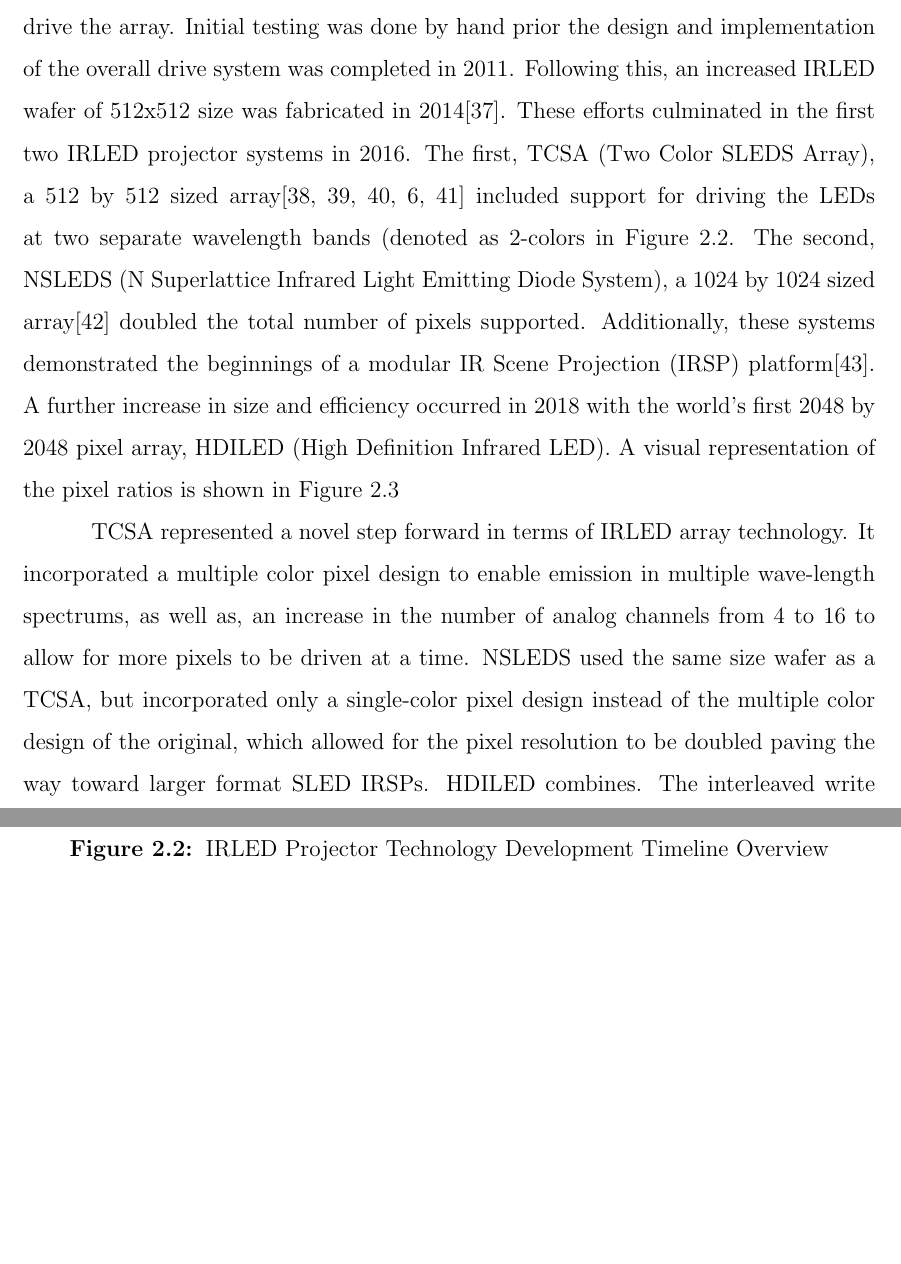
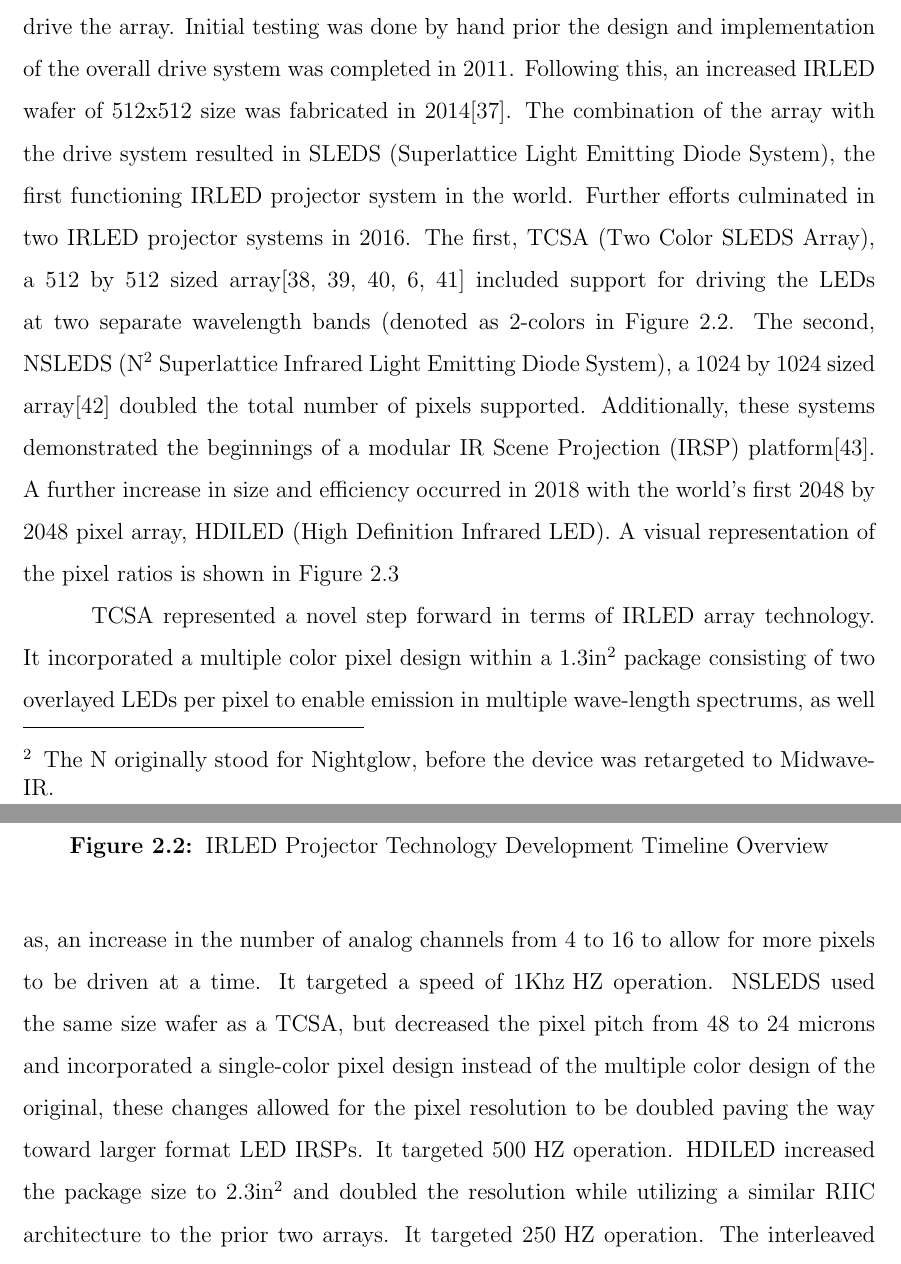
Before and after one commit to snaphat/phd_aaron_landwehr, a LaTeX thesis (_THESIS.tex, which reads text/background.tex): two parts of pages 17 and 18 of 58 before the commit and two parts of pages 17 and 18 of 59 after it, joined at a grey line, cut so that both start at the same text, the shorter picture padded with empty space. Compiled offline with pdfLaTeX; a LaTeX package or settings file that is missing is left out.

Commit message:
Add to background. Fix footnotes renumbering per chapter.

```diff
--- a/_THESIS.tex
+++ b/_THESIS.tex
@@ -16,6 +16,8 @@
 \usepackage{array}
 \usepackage{colortbl}
 \tcbuselibrary{skins}
+\usepackage{chngcntr}
+\counterwithout{footnote}{chapter}
 
 \pdfoptionpdfminorversion=7
 
--- a/text/background.tex
+++ b/text/background.tex
@@ -14,7 +14,9 @@
     IRLED based IRSPs are made up light emitting diodes (LEDs) that emit light in the IR spectrum\cite{biard1966semiconductor}. Since their inception they have been utilized in various fields such as medical\cite{MonteiroEtAl2011,MEEKS1998433,Sadick2009,takhtfooladi2015effects,yamanishi1995respiration} sensing; tracking; and localization\cite{PlotogVladescu2015,Kimon2001,SCHOLZ20151233,WalshDaemsSteckel2015,zeylikovich2003mid}, and communication\cite{CossuEtAl2014,escobosa2004ir,GeorgopoulosKormakopoulos1986,sohn2007localization,JangEtAl2012}. Modern IRLED projectors are an emerging technology with various applications within the IR sensor testing community. A complete IRLED based IRSP system consist of various technologies and processes as shown in Figure~\ref{fig:sleds_system}. One denotes the scene generation and non-uniformity correction (NUC) process. This is where pixel data representing IR scenes is fed to a system for display. The NUC process is for correcting for physical and thermal non-uniformity\cite{BarakhshanEtAl2017} in an IRLED array\cite{BarakhshanEtAl2018}. Two denotes the close support electronics\cite{ejzak4} which are responsible for converting a digital representation of a scene into analog signaling that goes directly to an array. Three indicates the dewar\cite{lang1, MarksEtAl2017} or vaccum chamber which houses an IRLED array and is utilized to keep it below ambient temperatures or at cryogenic temperature ranges. Four indicates an IRLED hybrid which consist of a Read-in Integrated Circuit (RIIC)\cite{HernandezEtAl2017} used to address an IRLED array and the array itself. Analog signals coming from the CSE go into the dewar, and then are mapped using the RIIC, which results in specific IRLEDs within an array being driven. Five indicates an IR recording apparatus of some sort utilized to record IR data from an array. Synchronization between source generation, display, and recording is maintained via synchronization signaling. Often Camera Link serial communication\cite{CameraLink2000, zhu2008design} is used.
 
 
-    Figure~\ref{fig:sleds_timeline} shows the development timeline for IRLED Projector technology. In 2008, the world's first IRLED array called the Superlattice Light Emitting Diodes (SLEDs) array was completed in 2008\cite{ahmed1}. This device was a hybridized combination of an 68 by 68 IRLED wafer bonded to a RIIC wafer\cite{das2} providing the electronics to drive the array. Initial testing was done by hand prior the design and implementation of the overall drive system was completed in 2011. Following this, an increased IRLED wafer of 512x512 size was fabricated in 2014\cite{norton1}. These efforts culminated in the first two IRLED projector systems in 2016. The first, TCSA (Two Color SLEDS Array), a 512 by 512 sized array\cite{McGeeEtAl2015, ejzak1, ejzak2, EjzakEtAl2016, RickerEtAl2017} included support for driving the LEDs at two separate wavelength bands (denoted as 2-colors in Figure~\ref{fig:sleds_timeline}. The second, NSLEDS (N Superlattice Infrared Light Emitting Diode System), a 1024 by 1024 sized array\cite{benedict1} doubled the total number of pixels supported. Additionally, these systems demonstrated the beginnings of a modular IR Scene Projection (IRSP) platform\cite{BrowningEtAl2019}. A further increase in size and efficiency occurred in 2018 with the world's first 2048 by 2048 pixel array, HDILED (High Definition Infrared LED). A visual representation of the pixel ratios is shown in Figure~\ref{fig:tcsa_nsleds_hdiled_array_ratio}
+    Figure~\ref{fig:sleds_timeline} shows the development timeline for IRLED Projector technology. In 2008, the world's first IRLED array called the Superlattice Light Emitting Diodes (SLEDs) array was completed in 2008\cite{ahmed1}. This device was a hybridized combination of an 68 by 68 IRLED wafer bonded to a RIIC wafer\cite{das2} providing the electronics to drive the array. Initial testing was done by hand prior the design and implementation of the overall drive system was completed in 2011. Following this, an increased IRLED wafer of 512x512 size was fabricated in 2014\cite{norton1}. The combination of the array with the drive system resulted in SLEDS (Superlattice Light Emitting Diode System), the first functioning IRLED projector system in the world. Further efforts culminated in two IRLED projector systems in 2016. The first, TCSA (Two Color SLEDS Array), a 512 by 512 sized array\cite{McGeeEtAl2015, ejzak1, ejzak2, EjzakEtAl2016, RickerEtAl2017} included support for driving the LEDs at two separate wavelength bands (denoted as 2-colors in Figure~\ref{fig:sleds_timeline}. The second, NSLEDS (N\footnote{The N originally stood for Nightglow, before the device was retargeted to Midwave-IR.} Superlattice Infrared Light Emitting Diode System), a 1024 by 1024 sized array\cite{benedict1} doubled the total number of pixels supported. Additionally, these systems demonstrated the beginnings of a modular IR Scene Projection (IRSP) platform\cite{BrowningEtAl2019}. A further increase in size and efficiency occurred in 2018 with the world's first 2048 by 2048 pixel array, HDILED (High Definition Infrared LED). A visual representation of the pixel ratios is shown in Figure~\ref{fig:tcsa_nsleds_hdiled_array_ratio}
+
+    TCSA represented a novel step forward in terms of IRLED array technology. It incorporated a multiple color pixel design within a 1.3in\textsuperscript{2} package consisting of two overlayed LEDs per pixel to enable emission in multiple wave-length spectrums, as well as, an increase in the number of analog channels from 4 to 16 to allow for more pixels to be driven at a time. It targeted a speed of \mbox{1Khz HZ} operation. NSLEDS used the same size wafer as a TCSA, but decreased the pixel pitch from 48 to 24 microns and incorporated a single-color pixel design instead of the multiple color design of the original, these changes allowed for the pixel resolution to be doubled paving the way toward larger format LED IRSPs. It targeted \mbox{500 HZ} operation. HDILED increased the package size to 2.3in\textsuperscript{2} and doubled the resolution while utilizing a similar RIIC architecture to the prior two arrays. It targeted \mbox{250 HZ} operation. The interleaved write process of each array will be discussed in detail in Section~\ref{sec:array_Interleaved_write_process}.
 
     \begin{figure}
         \centering
@@ -30,5 +32,4 @@
         \label{fig:tcsa_nsleds_hdiled_array_ratio}
     \end{figure}
 
-    TCSA represented a novel step forward in terms of IRLED array technology. It incorporated a multiple color pixel design to enable emission in multiple wave-length spectrums, as well as, an increase in the number of analog channels from 4 to 16 to allow for more pixels to be driven at a time. NSLEDS used the same size wafer as a TCSA, but incorporated only a single-color pixel design instead of the multiple color design of the original, which allowed for the pixel resolution to be doubled paving the way toward larger format SLED IRSPs. HDILED combines. The interleaved write process of each array will be discussed in detail in Section~\ref{sec:array_Interleaved_write_process}.
 
```
Also changed, not shown: text/background.tex (2 more changed lines).
